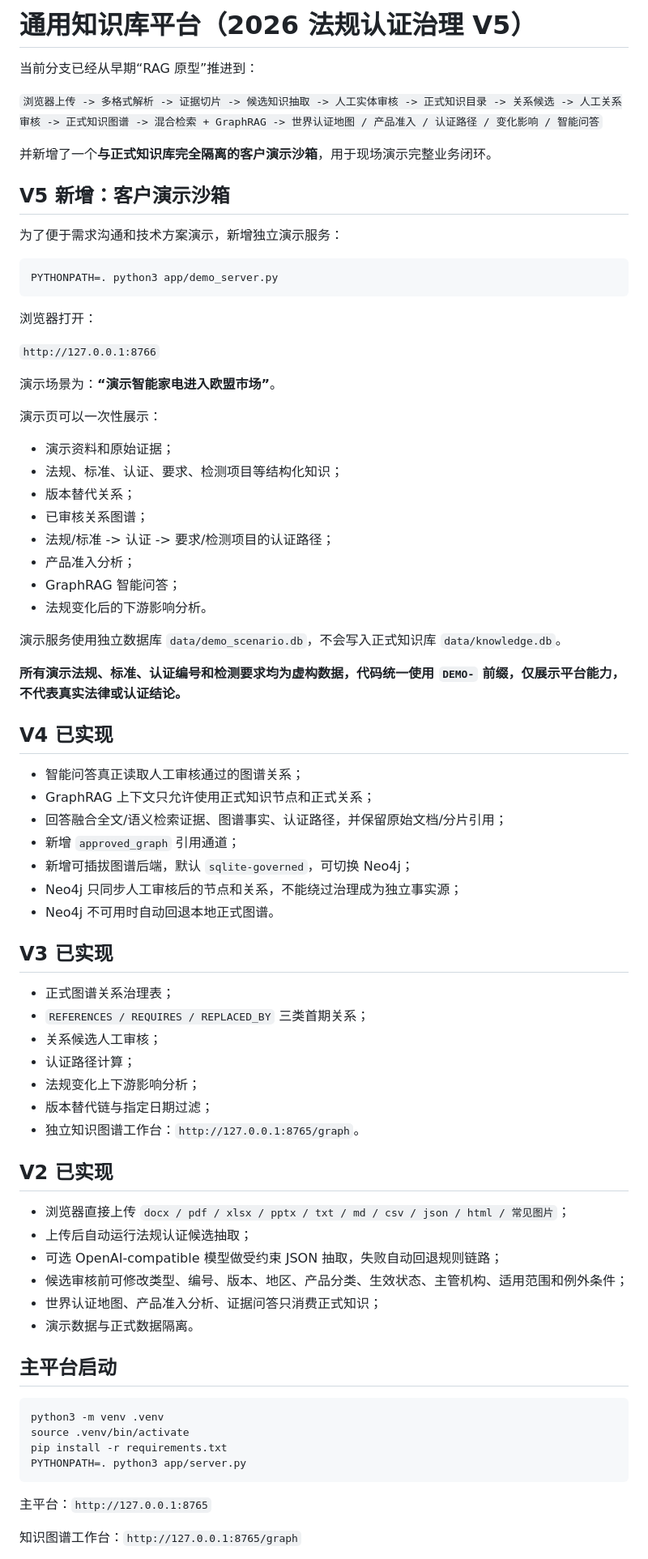
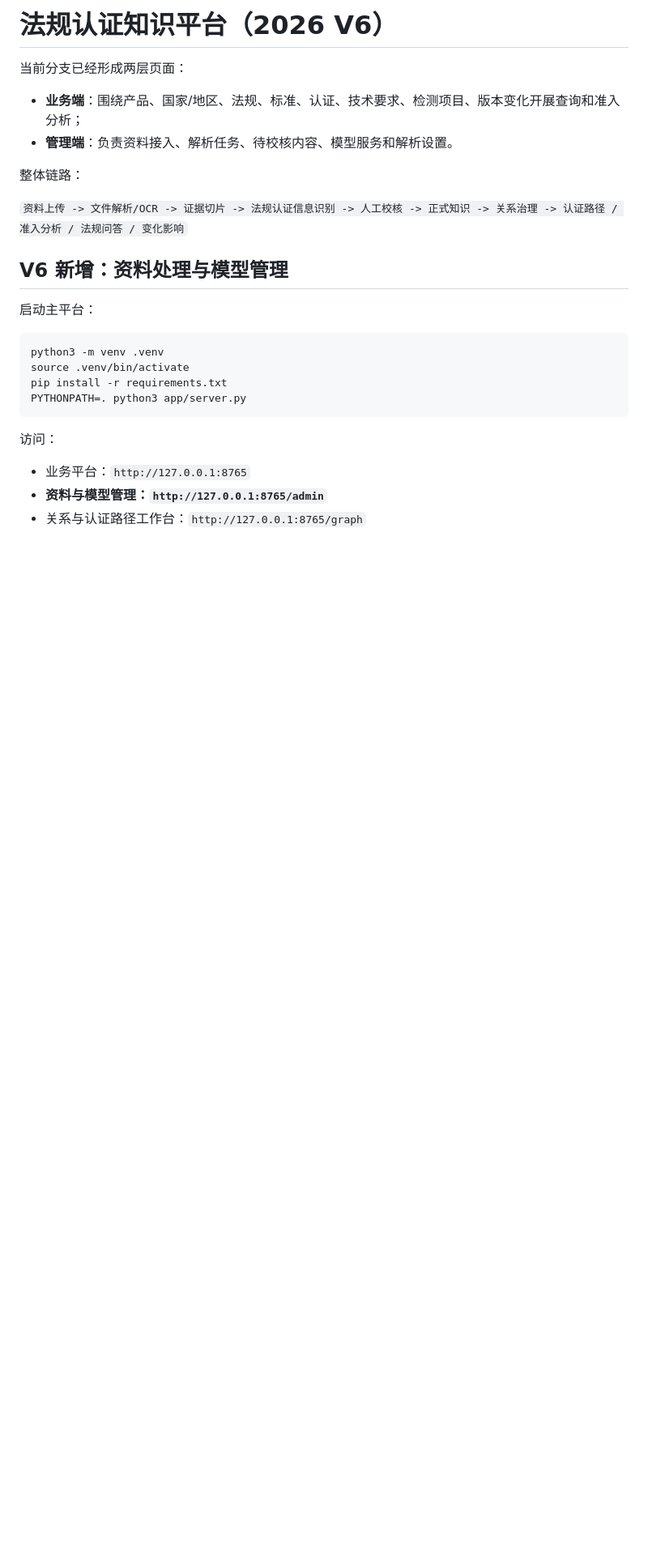
Before and after one commit to cao772/kb_platform_prototype-, a Markdown page: README.md, the part around one of its changes. Shown at 81% size. Rendered like a GitHub page; blank space fills up the shorter version.

Commit message:
docs: document full document processing and model administration v6

````diff
--- a/README.md
+++ b/README.md
@@ -1,70 +1,17 @@
-# 通用知识库平台（2026 法规认证治理 V5）
+# 法规认证知识平台（2026 V6）
 
-当前分支已经从早期“RAG 原型”推进到：
+当前分支已经形成两层页面：
 
-`浏览器上传 -> 多格式解析 -> 证据切片 -> 候选知识抽取 -> 人工实体审核 -> 正式知识目录 -> 关系候选 -> 人工关系审核 -> 正式知识图谱 -> 混合检索 + GraphRAG -> 世界认证地图 / 产品准入 / 认证路径 / 变化影响 / 智能问答`
+- **业务端**：围绕产品、国家/地区、法规、标准、认证、技术要求、检测项目、版本变化开展查询和准入分析；
+- **管理端**：负责资料接入、解析任务、待校核内容、模型服务和解析设置。
 
-并新增了一个**与正式知识库完全隔离的客户演示沙箱**，用于现场演示完整业务闭环。
+整体链路：
 
-## V5 新增：客户演示沙箱
+`资料上传 -> 文件解析/OCR -> 证据切片 -> 法规认证信息识别 -> 人工校核 -> 正式知识 -> 关系治理 -> 认证路径 / 准入分析 / 法规问答 / 变化影响`
 
-为了便于需求沟通和技术方案演示，新增独立演示服务：
+## V6 新增：资料处理与模型管理
 
-```bash
-PYTHONPATH=. python3 app/demo_server.py
-```
-
-浏览器打开：
-
-`http://127.0.0.1:8766`
-
-演示场景为：**“演示智能家电进入欧盟市场”**。
-
-演示页可以一次性展示：
-
-- 演示资料和原始证据；
-- 法规、标准、认证、要求、检测项目等结构化知识；
-- 版本替代关系；
-- 已审核关系图谱；
-- 法规/标准 -> 认证 -> 要求/检测项目的认证路径；
-- 产品准入分析；
-- GraphRAG 智能问答；
-- 法规变化后的下游影响分析。
-
-演示服务使用独立数据库 `data/demo_scenario.db`，不会写入正式知识库 `data/knowledge.db`。
-
-**所有演示法规、标准、认证编号和检测要求均为虚构数据，代码统一使用 `DEMO-` 前缀，仅展示平台能力，不代表真实法律或认证结论。**
-
-## V4 已实现
-
-- 智能问答真正读取人工审核通过的图谱关系；
-- GraphRAG 上下文只允许使用正式知识节点和正式关系；
-- 回答融合全文/语义检索证据、图谱事实、认证路径，并保留原始文档/分片引用；
-- 新增 `approved_graph` 引用通道；
-- 新增可插拔图谱后端，默认 `sqlite-governed`，可切换 Neo4j；
-- Neo4j 只同步人工审核后的节点和关系，不能绕过治理成为独立事实源；
-- Neo4j 不可用时自动回退本地正式图谱。
-
-## V3 已实现
-
-- 正式图谱关系治理表；
-- `REFERENCES / REQUIRES / REPLACED_BY` 三类首期关系；
-- 关系候选人工审核；
-- 认证路径计算；
-- 法规变化上下游影响分析；
-- 版本替代链与指定日期过滤；
-- 独立知识图谱工作台：`http://127.0.0.1:8765/graph`。
-
-## V2 已实现
-
-- 浏览器直接上传 `docx / pdf / xlsx / pptx / txt / md / csv / json / html / 常见图片`；
-- 上传后自动运行法规认证候选抽取；
-- 可选 OpenAI-compatible 模型做受约束 JSON 抽取，失败自动回退规则链路；
-- 候选审核前可修改类型、编号、版本、地区、产品分类、生效状态、主管机构、适用范围和例外条件；
-- 世界认证地图、产品准入分析、证据问答只消费正式知识；
-- 演示数据与正式数据隔离。
-
-## 主平台启动
+启动主平台：
 
 ```bash
 python3 -m venv .venv
@@ -73,7 +20,9 @@ pip install -r requirements.txt
 PYTHONPATH=. python3 app/server.py
 ```
 
-主平台：`http://127.0.0.1:8765`
+访问：
 
-知识图谱工作台：`http://127.0.0.1:8765/graph`
+- 业务平台：`http://127.0.0.1:8765`
+- **资料与模型管理：`http://127.0.0.1:8765/admin`**
+- 关系与认证路径工作台：`http://127.0.0.1:8765/graph`
 
````
Also changed, not shown: other parts of README.md (+69 -12 lines).
